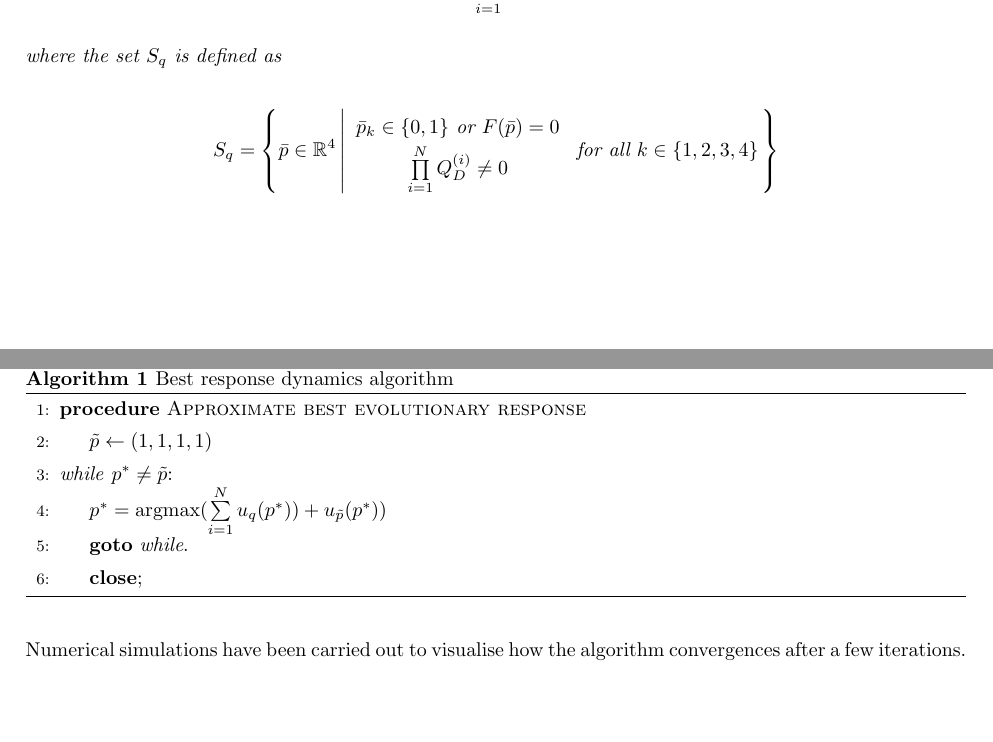
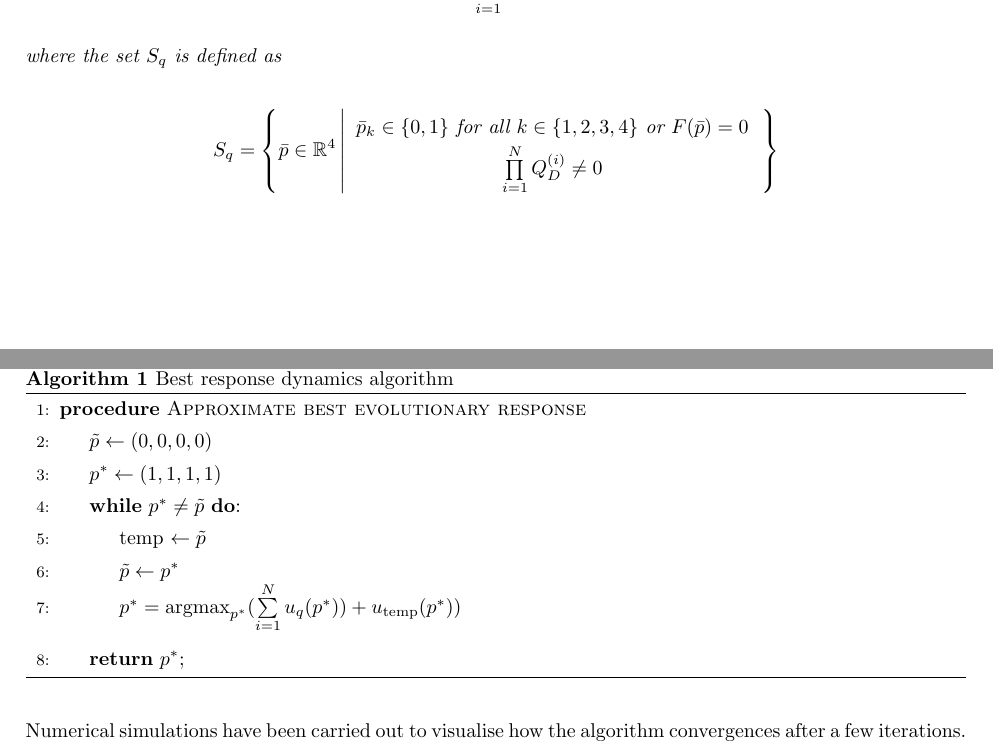
Before and after one commit to Nikoleta-v3/Memory-size-in-the-prisoners-dilemma, a LaTeX paper (main.tex, which reads tex/best_response_dynamics_algorithm.tex): two parts of pages 7 and 13 of 15, joined at a grey line, cut so that both start at the same text, the shorter picture padded with empty space. Compiled offline with pdfLaTeX.

Commit message:
fix algorithm for best dynamics

```diff
--- a/main.tex
+++ b/main.tex
@@ -423,10 +423,10 @@ presents the best response memory one strategy to a group of opponents.
         S_q =
         \left\{\bar{p} \in \mathbb{R} ^ 4 \left |
             \begin{array}{c}
-                \bar{p}_k \in \{0, 1\} \text{ or } F(\bar{p}) = 0\\
+                \bar{p}_k \in \{0, 1\} \text{ for all } k \in \{1, 2, 3, 4 \} \text{ or } F(\bar{p}) = 0\\
                 \prod\limits_{i=1} ^ N Q_{D}^{(i)} \neq 0
             \end{array}
-            \text{ for all } k \in \{1, 2, 3, 4 \} \right.
+             \right.
         \right\}
     \]
 
--- a/tex/best_response_dynamics_algorithm.tex
+++ b/tex/best_response_dynamics_algorithm.tex
@@ -3,11 +3,14 @@
     \caption{Best response dynamics algorithm}\label{algo:best_response_dynamics}
     \begin{algorithmic}[1]
     \Procedure{Approximate best evolutionary response}{}
-    \State $\tilde{p} \gets (1, 1, 1, 1)$
-    \BState \emph{while} $p^* \neq \tilde{p}$:
-    \State $p^* = \text{argmax}(\sum\limits_{i=1} ^ N  u_q(p^*)) + u_{\tilde{p}}(p^*))$
-    \State \textbf{goto} \emph{while}.
-    \State \textbf{close};
+    \State $\tilde{p} \gets (0, 0, 0, 0)$
+    \State $p^* \gets (1, 1, 1, 1)$
+    \While{$p^* \neq \tilde{p}$}:
+    \State \text{temp} $\gets \tilde{p}$
+    \State $\tilde{p} \gets p^*$
+    \State $p^* = \text{argmax}_{p^*}(\sum\limits_{i=1} ^ N  u_q(p^*)) + u_{\text{temp}}(p^*))$
+    \EndWhile
+    \State \textbf{return} $p^*$;
     \EndProcedure
     \end{algorithmic}
 \end{algorithm}
```
Also changed, not shown: main.pdf, 1 other file.
